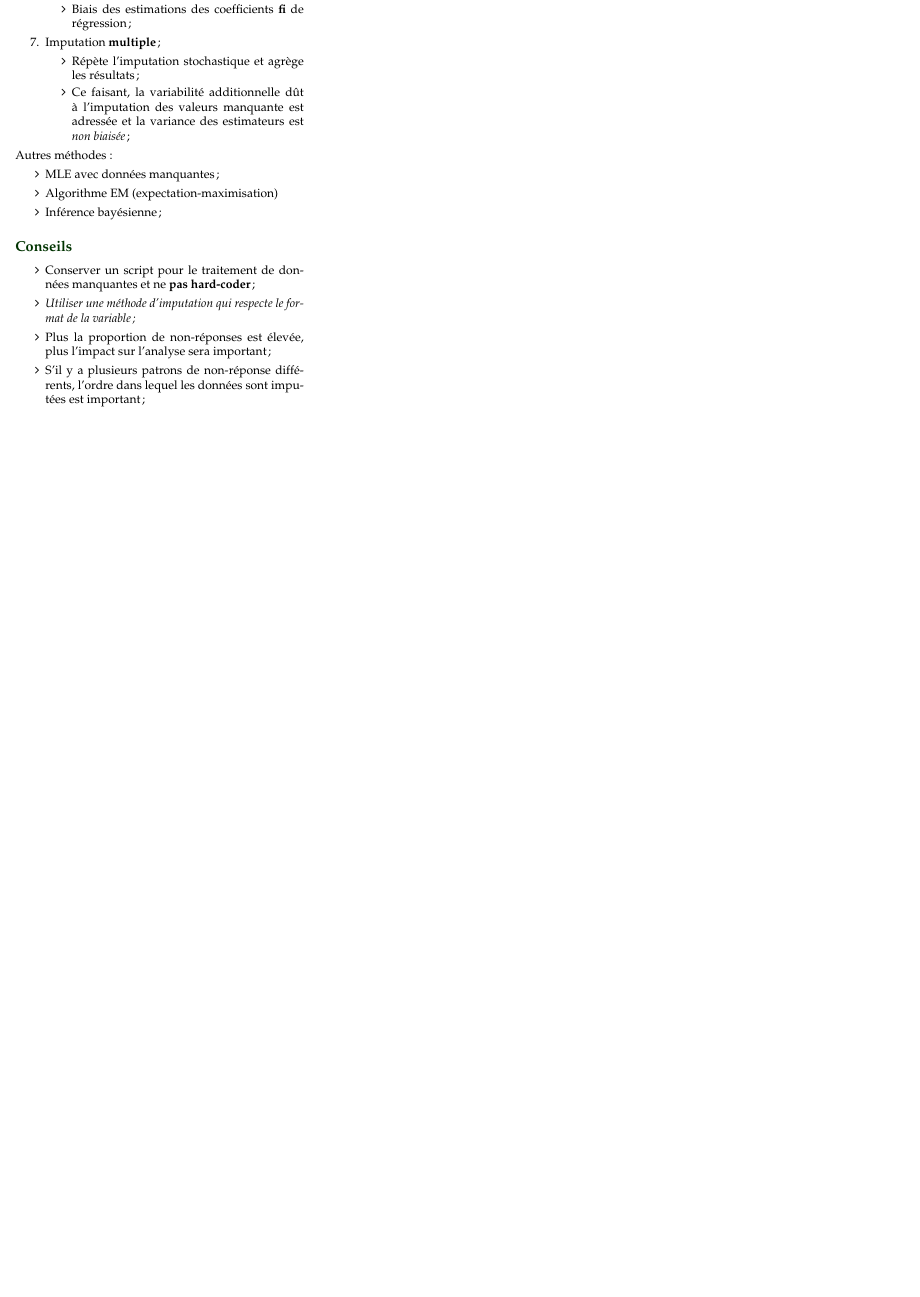
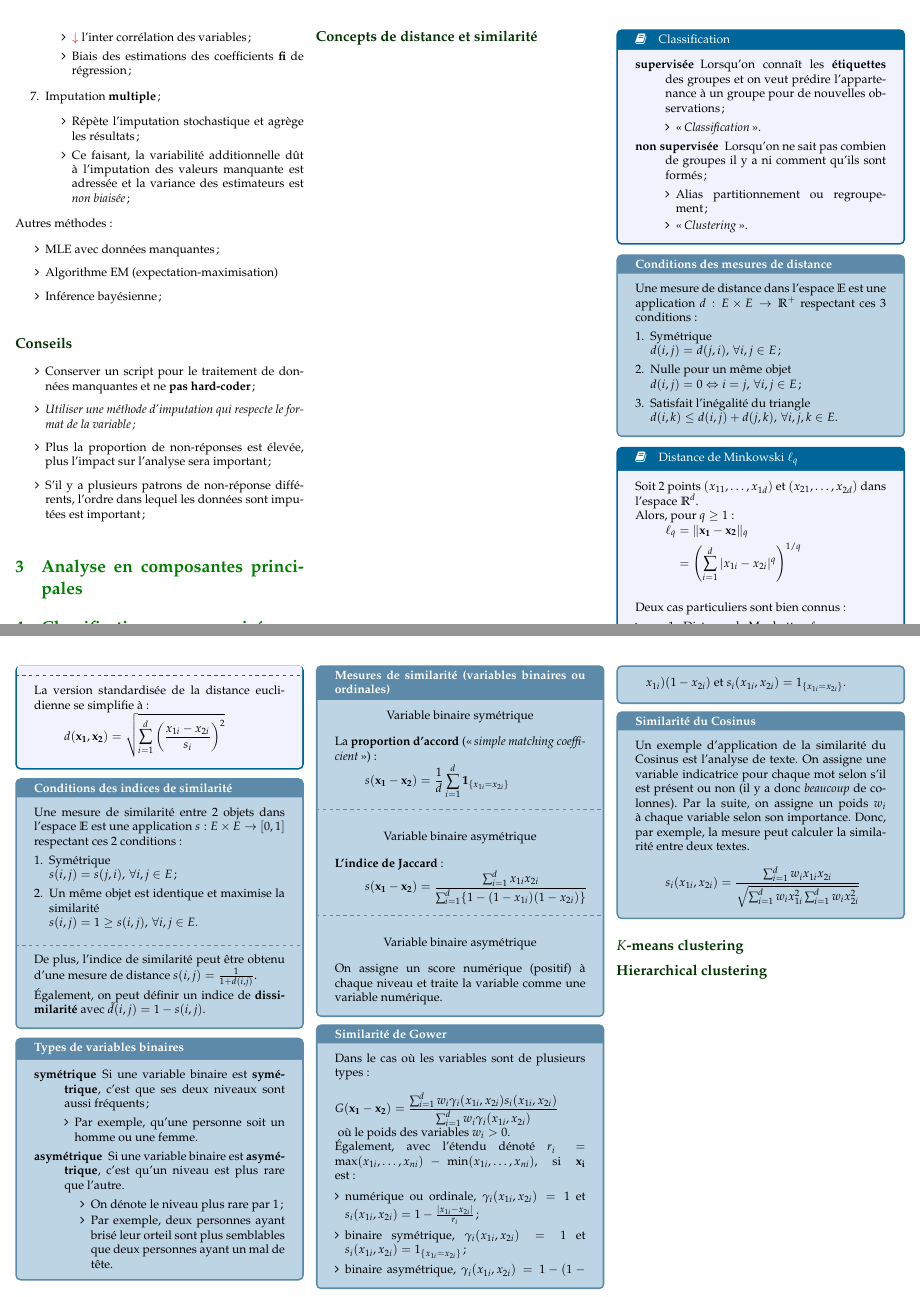
Before and after one commit to ressources-act/Guide_de_survie_en_actuariat, a LaTeX document (02_Cheatsheets/cheatsht-ACT3114.tex): part of page 5 of 5 before the commit and two parts of pages 5 and 6 of 6 after it, the two joined at a grey line, cut at the place of the change, the shorter picture padded with empty space. Compiled offline with pdfLaTeX.

Commit message:
ACT-3114
## Ajouts
ACT-3114
+Début chapitre 4 (concepts de mesure et similarité)

```diff
--- a/02_Cheatsheets/cheatsht-ACT3114.tex
+++ b/02_Cheatsheets/cheatsht-ACT3114.tex
@@ -499,3 +499,47 @@ Autres méthodes:
 	\item	S'il y a plusieurs patrons de non-réponse différents, l'ordre dans lequel les données sont imputées est important;
 \end{itemize}
 
+\section{Analyse en composantes principales}
+
+\section{Classification non supervisée}
+
+\subsection*{Concepts de distance et similarité}
+
+\begin{definitionNOHFILL}[Classification]
+\begin{description}
+	\item[supervisée]	Lorsqu'on connaît les \textbf{étiquettes} des groupes et on veut prédire l'appartenance à un groupe pour de nouvelles observations;
+		\begin{itemize}[leftmargin = *]
+		\item	\og \textit{Classification} \fg{}.
+		\end{itemize}
+	\item[non supervisée]	Lorsqu'on ne sait pas combien de groupes il y a ni comment qu'ils sont formés;
+		\begin{itemize}[leftmargin = *]
+		\item	Alias partitionnement ou regroupement;
+		\item	\og \textit{Clustering} \fg{}.
+		\end{itemize}
+\end{description}
+\end{definitionNOHFILL}
+
+\begin{conceptgen}{Conditions des mesures de distance}
+Une mesure de distance dans l'espace $\mathbb{E}$ est une application $d : E \times E \rightarrow \mathbb{R}^{+}$ respectant ces 3 conditions:
+\begin{enumerate}[leftmargin = *]
+	\item	Symétrique\\
+	$d(i, j) = d(j, i), \, \forall i, j \in E$;
+	\item	Nulle pour un même objet\\
+	$d(i, j) = 0 \Leftrightarrow i = j, \, \forall i, j \in E$;
+	\item	Satisfait l'inégalité du triangle\\
+	$d(i, k) \le d(i, j) + d(j, k), \, \forall i, j, k \in E$.
+\end{enumerate}
+\end{conceptgen}
+
+\begin{definitionNOHFILL}[Distance de Minkowski $\ell_{q}$]
+Soit 2 points $(x_{11}, \dots, x_{1d})$ et $(x_{21}, \dots, x_{2d})$ dans l'espace $\mathbb{R}^{d}$.
+
+Alors, pour $q \ge 1$:
+\begin{align*}
+	\ell_{q}
+	&=	\Vert \matr{x_{1} - x_{2}} \Vert_{q}	\\
+	&=	\left( \sum_{i = 1}^{d} |x_{1i} - x_{2i}|^{q} \right)^{1/q}	\\
+\end{align*}
+
+Deux cas particuliers sont bien connus:
+\begin{itemize}[leftmargin = *]
@@ -502,3 +550,100 @@ Autres méthodes:
+\tcbline
+
+La version standardisée de la distance euclidienne se simplifie à:
+\begin{align*}
+	d(\matr{x_{1}, x_{2}})
+	&=	\sqrt{\sum_{i = 1}^{d} \left( \frac{x_{1i} - x_{2i}}{s_{i}} \right)^{2}}
+\end{align*}
+\end{definitionNOHFILL}
+
+\begin{conceptgen}{Conditions des indices de similarité}
+Une mesure de similarité entre 2 objets dans l'espace $\mathbb{E}$ est une application $s : E \times E \rightarrow [0, 1]$ respectant ces 2 conditions:
+\begin{enumerate}[leftmargin = *]
+	\item	Symétrique\\
+	$s(i, j) = s(j, i), \, \forall i, j \in E$;
+	\item	Un même objet est identique et maximise la similarité\\
+	$s(i, j) = 1 \ge s(i, j), \, \forall i, j \in E$.
+\end{enumerate}
+
+\tcbline
+
+De plus, l'indice de similarité peut être obtenu d'une mesure de distance $s(i, j) = \frac{1}{1 + d(i, j)}$.\\
+Également, on peut définir un indice de \textbf{dissimilarité} avec $\tilde{d}(i, j) = 1 - s(i, j)$.
+\end{conceptgen}
+
+\begin{conceptgen}{Types de variables binaires}
+\begin{description}
+	\item[symétrique]	Si une variable binaire est \textbf{symétrique}, c'est que ses deux niveaux sont aussi fréquents;
+		\begin{itemize}[leftmargin = *]
+		\item	Par exemple, qu'une personne soit un homme ou une femme.
+		\end{itemize}
+	\item[asymétrique]	Si une variable binaire est \textbf{asymétrique}, c'est qu'un niveau est plus rare que l'autre.
+		\begin{itemize}
+		\item	On dénote le niveau plus rare par 1;
+		\item	Par exemple, deux personnes ayant brisé leur orteil sont plus semblables que deux personnes ayant un mal de tête.
+		\end{itemize}
+\end{description}
+\end{conceptgen}
+
+\begin{conceptgen}{Mesures de similarité (variables binaires ou ordinales)}
+\begin{center}
+	Variable binaire symétrique
+\end{center}
+La \textbf{proportion d'accord} (\og \textit{simple matching coefficient} \fg{}):
+\begin{align*}
+	s(\matr{x_{1} - x_{2}})
+	&=	\frac{1}{d}	\sum_{i = 1}^{d} \bm{1}_{\{x_{1i} = x_{2i}\}}
+\end{align*}
+\tcbline
+\begin{center}
+	Variable binaire asymétrique
+\end{center}
+\textbf{L'indice de Jaccard}:
+\begin{align*}
+	s(\matr{x_{1} - x_{2}})
+	&=	\frac{\sum_{i = 1}^{d} x_{1i}x_{2i}}{\sum_{i = 1}^{d} \{1 - (1 - x_{1i})(1 - x_{2i})\}}
+\end{align*}
+\tcbline
+\begin{center}
+	Variable binaire asymétrique
+\end{center}
+On assigne un score numérique (positif) à chaque niveau et traite la variable comme une variable numérique.
+\end{conceptgen}
+
+\begin{conceptgen}{Similarité de Gower}
+Dans le cas où les variables sont de plusieurs types:
+\setlength{\mathindent}{-1cm}
+
+\begin{align*}
+	G(\matr{x_{1} - x_{2}})
+	&=	\frac{\sum_{i = 1}^{d} w_{i} \gamma_{i} (x_{1i}, x_{2i}) s_{i}(x_{1i}, x_{2i})}{\sum_{i = 1}^{d} w_{i} \gamma_{i} (x_{1i}, x_{2i})}
+\end{align*}
+\setlength{\mathindent}{1cm}
+où le poids des variables $w_{i} > 0$.
+
+Également, avec l'étendu dénoté $r_{i} = \max(x_{1i}, \dots, x_{ni}) - \min(x_{1i}, \dots, x_{ni})$, si $\matr{x_{i}}$ est :
+
+\begin{itemize}[leftmargin = *]
+	\item	numérique ou ordinale, $\gamma_{i} (x_{1i}, x_{2i}) = 1$ et  $s_{i}(x_{1i}, x_{2i}) = 1 - \frac{|x_{1i} - x_{2i}|}{r_{i}}$;
+	\item	binaire symétrique, $\gamma_{i} (x_{1i}, x_{2i}) = 1$ et  $s_{i}(x_{1i}, x_{2i}) = 1_{\{x_{1i} = x_{2i}\}}$;
+	\item	binaire asymétrique, $\gamma_{i} (x_{1i}, x_{2i}) = 1 - (1 - x_{1i})(1 - x_{2i})$ et  $s_{i}(x_{1i}, x_{2i}) = 1_{\{x_{1i} = x_{2i}\}}$.
+\end{itemize}
+\end{conceptgen}
+
+\begin{conceptgen}{Similarité du Cosinus}
+Un exemple d'application de la similarité du Cosinus est l'analyse de texte. On assigne une variable indicatrice pour chaque mot selon s'il est présent ou non (il y a donc \textit{beaucoup} de colonnes). Par la suite, on assigne un poids $w_i$ à chaque variable selon son importance. Donc, par exemple, la mesure peut calculer la similarité entre deux textes.
+
+\begin{align*}
+	s_{i}(x_{1i}, x_{2i})
+	&=	\frac{\sum_{i = 1}^{d} w_{i} x_{1i} x_{2i}}{\sqrt{\sum_{i = 1}^{d}w_{i}x_{1i}^{2}\sum_{i = 1}^{d} w_{i} x_{2i}^{2}}}
+\end{align*}
+\end{conceptgen}
+
+\subsection*{$K$-means clustering}
+
+
+\subsection*{Hierarchical clustering}
+
 \end{multicols*}
 %% -----------------------------
 %% Fin du document
```
Also changed, not shown: 02_Cheatsheets/cheatsht-ACT3114.pdf, 02_Cheatsheets/cheatsht-ACT3114.tex (46 more changed lines).
